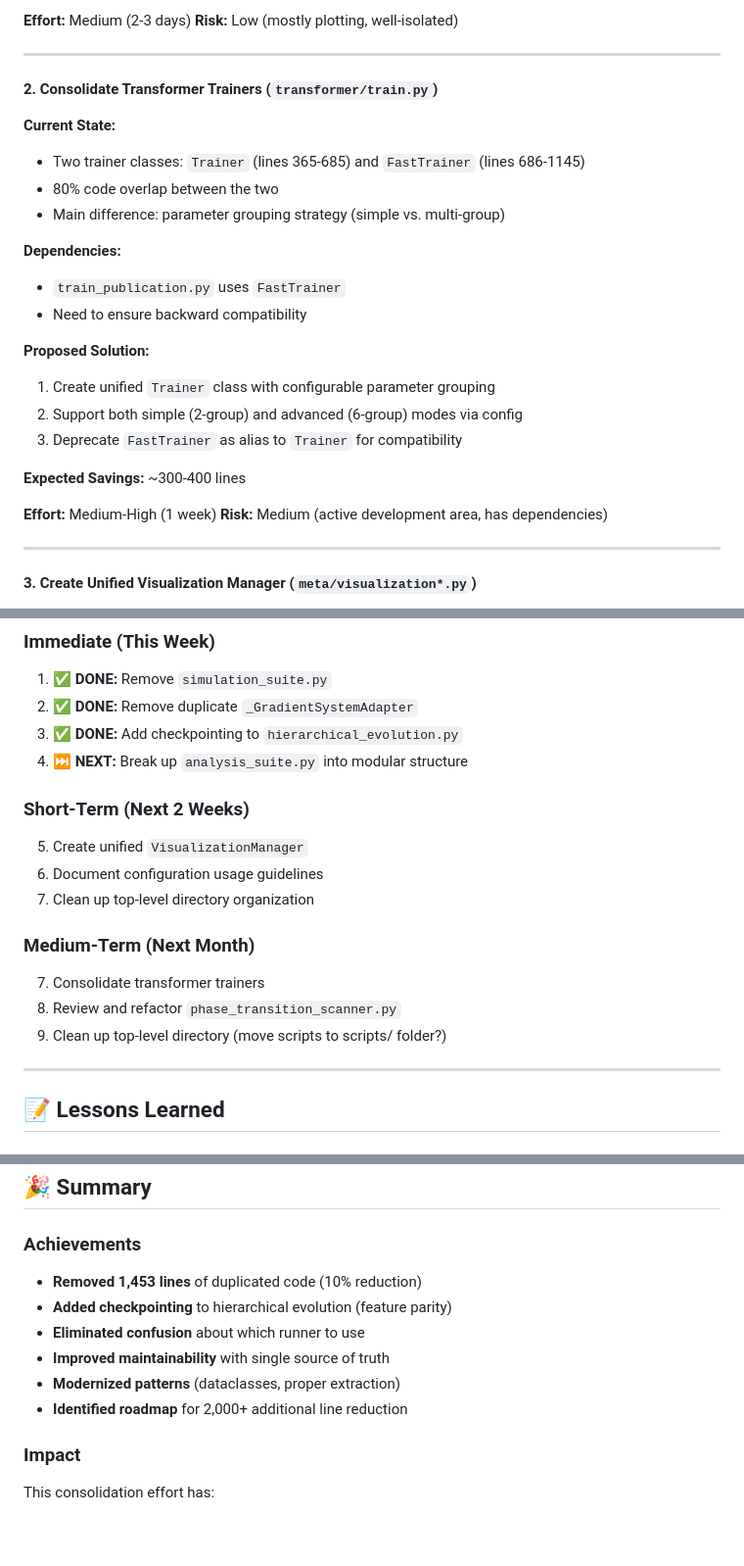
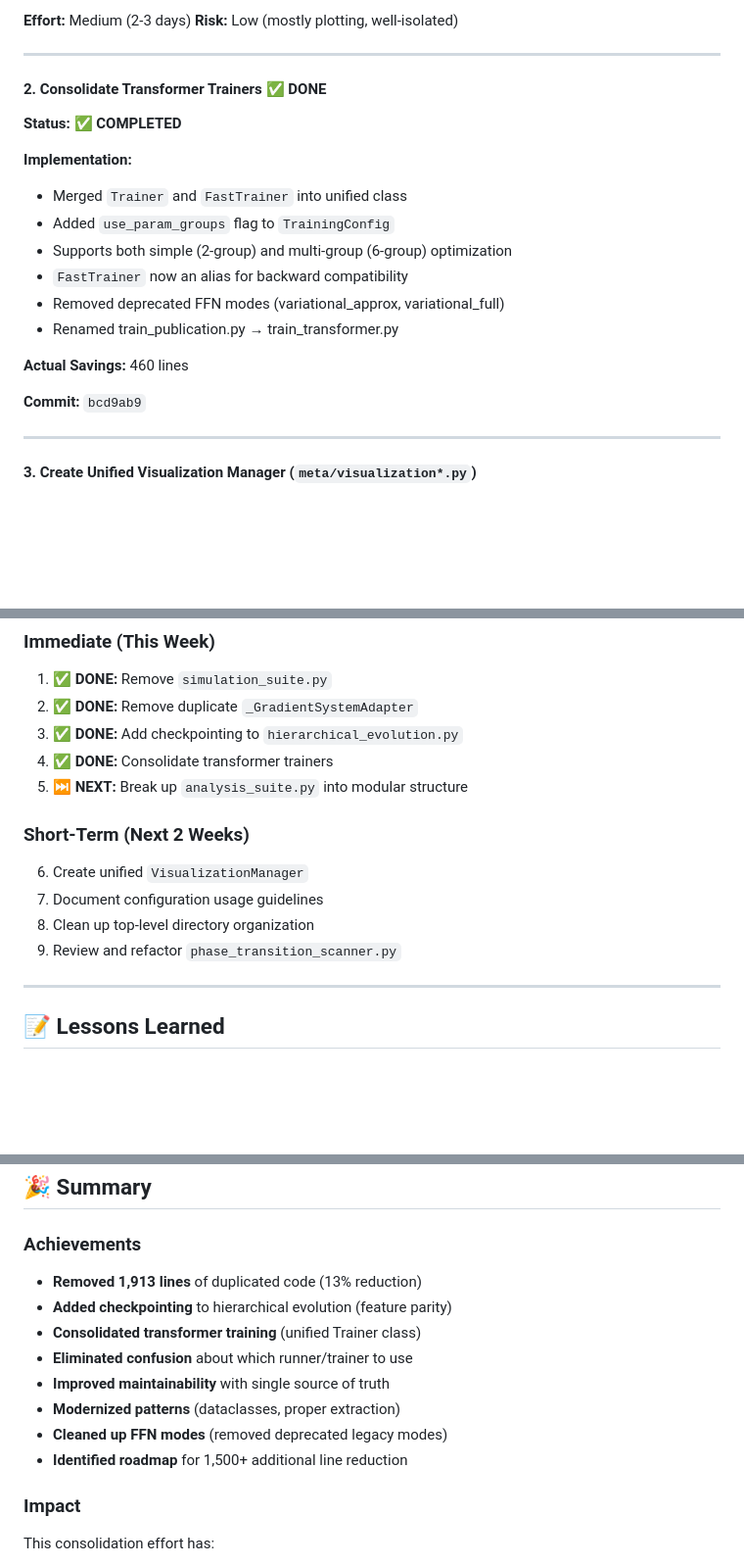
Before and after one commit to cdenn016/emergence---transformer---gauge-VFE, a Markdown page: CONSOLIDATION_SUMMARY.md, 3 parts joined by grey strips. Shown at 98% size. Drawn GitHub-style; blank space fills up the shorter version.

```diff
--- a/CONSOLIDATION_SUMMARY.md
+++ b/CONSOLIDATION_SUMMARY.md
@@ -168,26 +204,21 @@ analysis/
 
 ---
 
-#### 2. **Consolidate Transformer Trainers** (`transformer/train.py`)
+#### 2. **Consolidate Transformer Trainers** ✅ **DONE**
 
-**Current State:**
-- Two trainer classes: `Trainer` (lines 365-685) and `FastTrainer` (lines 686-1145)
-- 80% code overlap between the two
-- Main difference: parameter grouping strategy (simple vs. multi-group)
+**Status:** ✅ **COMPLETED**
 
-**Dependencies:**
-- `train_publication.py` uses `FastTrainer`
-- Need to ensure backward compatibility
+**Implementation:**
+- Merged `Trainer` and `FastTrainer` into unified class
+- Added `use_param_groups` flag to `TrainingConfig`
+- Supports both simple (2-group) and multi-group (6-group) optimization
+- `FastTrainer` now an alias for backward compatibility
+- Removed deprecated FFN modes (variational_approx, variational_full)
+- Renamed train_publication.py → train_transformer.py
 
-**Proposed Solution:**
-1. Create unified `Trainer` class with configurable parameter grouping
-2. Support both simple (2-group) and advanced (6-group) modes via config
-3. Deprecate `FastTrainer` as alias to `Trainer` for compatibility
+**Actual Savings:** 460 lines
 
-**Expected Savings:** ~300-400 lines
-
-**Effort:** Medium-High (1 week)
-**Risk:** Medium (active development area, has dependencies)
+**Commit:** `bcd9ab9`
 
 ---
 
@@ -310,17 +341,14 @@ These modules serve as **reference examples** of good structure:
 1. ✅ **DONE:** Remove `simulation_suite.py`
 2. ✅ **DONE:** Remove duplicate `_GradientSystemAdapter`
 3. ✅ **DONE:** Add checkpointing to `hierarchical_evolution.py`
-4. ⏭️ **NEXT:** Break up `analysis_suite.py` into modular structure
+4. ✅ **DONE:** Consolidate transformer trainers
+5. ⏭️ **NEXT:** Break up `analysis_suite.py` into modular structure
 
 ### Short-Term (Next 2 Weeks)
-5. Create unified `VisualizationManager`
-6. Document configuration usage guidelines
-7. Clean up top-level directory organization
-
-### Medium-Term (Next Month)
-7. Consolidate transformer trainers
-8. Review and refactor `phase_transition_scanner.py`
-9. Clean up top-level directory (move scripts to scripts/ folder?)
+6. Create unified `VisualizationManager`
+7. Document configuration usage guidelines
+8. Clean up top-level directory organization
+9. Review and refactor `phase_transition_scanner.py`
 
 ---
 
@@ -349,12 +377,14 @@ These modules serve as **reference examples** of good structure:
 ## 🎉 Summary
 
 ### Achievements
-- **Removed 1,453 lines** of duplicated code (10% reduction)
+- **Removed 1,913 lines** of duplicated code (13% reduction)
 - **Added checkpointing** to hierarchical evolution (feature parity)
-- **Eliminated confusion** about which runner to use
+- **Consolidated transformer training** (unified Trainer class)
+- **Eliminated confusion** about which runner/trainer to use
 - **Improved maintainability** with single source of truth
 - **Modernized patterns** (dataclasses, proper extraction)
-- **Identified roadmap** for 2,000+ additional line reduction
+- **Cleaned up FFN modes** (removed deprecated legacy modes)
+- **Identified roadmap** for 1,500+ additional line reduction
 
 ### Impact
 This consolidation effort has:
```
Also changed, not shown: other parts of CONSOLIDATION_SUMMARY.md (+42 -3 lines).
